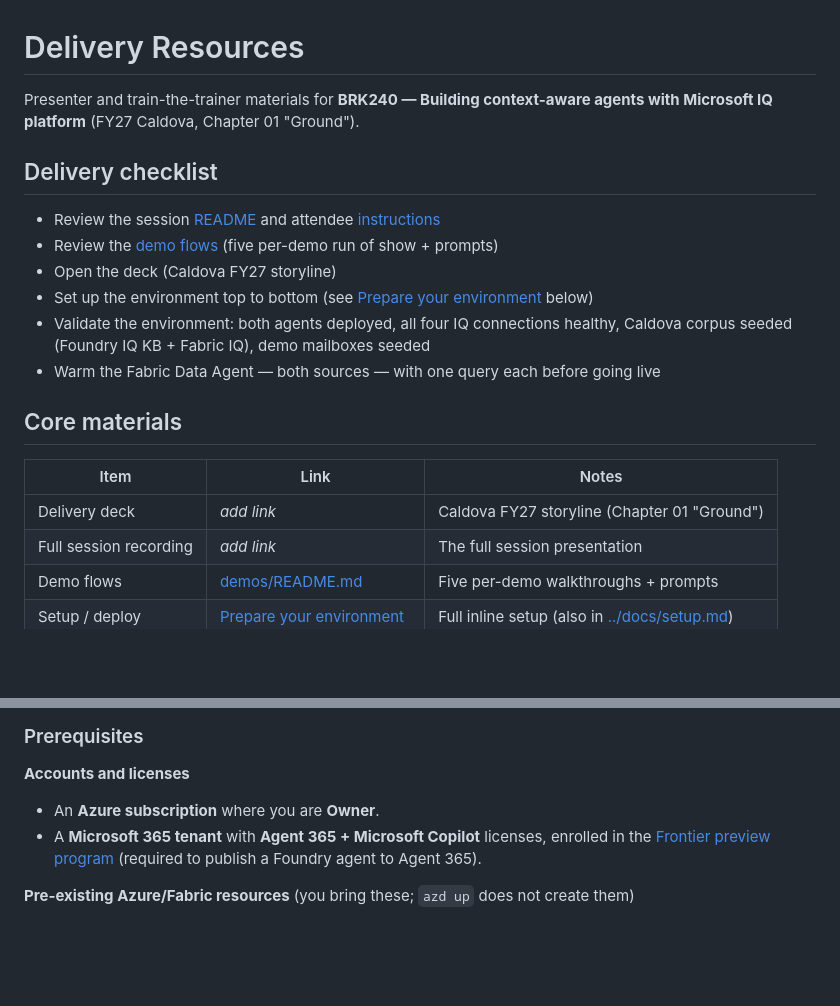
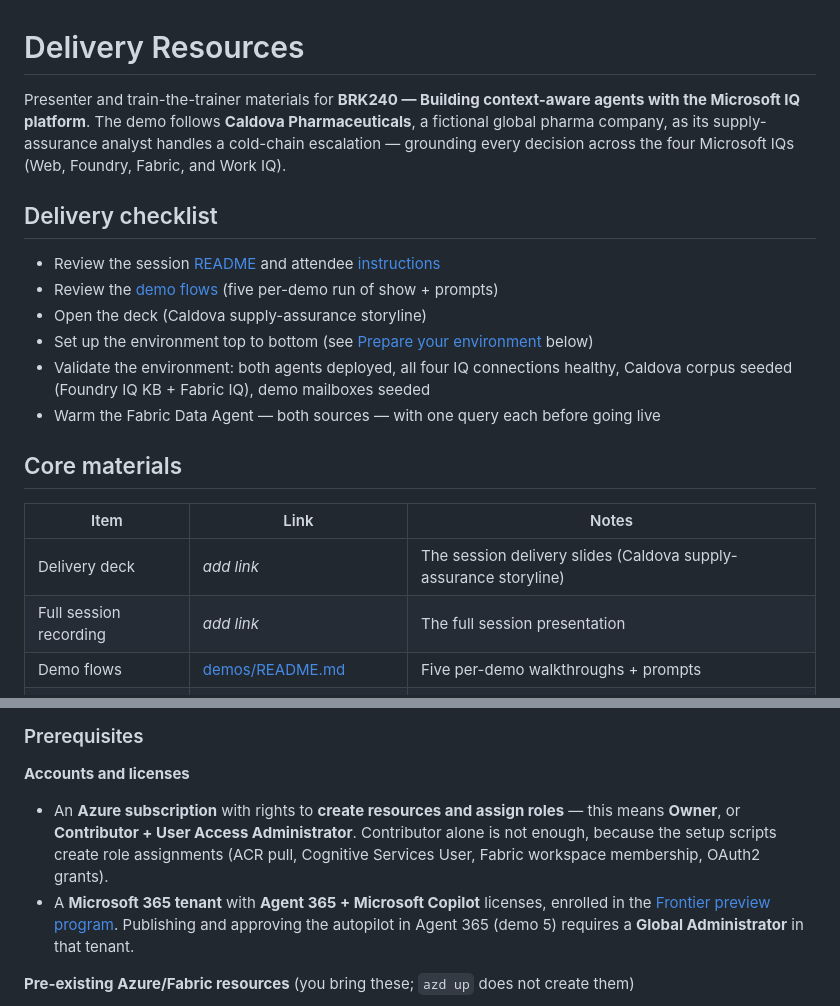
Before and after one commit to microsoft/aitour27-BRK240-building-context-aware-agents-with-microsoft-iq, a Markdown page: delivery-resources/README.md, 2 parts joined by grey strips. Rendered like a GitHub page; blank space fills up the shorter version.

Commit message:
delivery-resources: fix prerequisites + replace internal storyline jargon (#16)
- Azure role: clarify Owner OR Contributor + User Access Administrator (the setup creates
  role assignments, so Contributor alone is insufficient).
- Agent 365: call out that publishing/approving the autopilot needs a tenant Global
  Administrator.
- Replace 'FY27 Caldova, Chapter 01 Ground' with a plain description of the Caldova
  supply-assurance storyline.

Co-authored-by: aycabas <aycabas@users.noreply.github.com>
Co-authored-by: Copilot <223556219+Copilot@users.noreply.github.com>

```diff
--- a/delivery-resources/README.md
+++ b/delivery-resources/README.md
@@ -1,13 +1,15 @@
 # Delivery Resources
 
 Presenter and train-the-trainer materials for **BRK240 — Building context-aware agents with
-Microsoft IQ platform** (FY27 Caldova, Chapter 01 "Ground").
+the Microsoft IQ platform**. The demo follows **Caldova Pharmaceuticals**, a fictional global
+pharma company, as its supply-assurance analyst handles a cold-chain escalation — grounding
+every decision across the four Microsoft IQs (Web, Foundry, Fabric, and Work IQ).
 
 ## Delivery checklist
 
 - Review the session [README](../README.md) and attendee [instructions](../instructions/README.md)
 - Review the [demo flows](demos/README.md) (five per-demo run of show + prompts)
-- Open the deck (Caldova FY27 storyline)
+- Open the deck (Caldova supply-assurance storyline)
 - Set up the environment top to bottom (see [Prepare your environment](#prepare-your-environment) below)
 - Validate the environment: both agents deployed, all four IQ connections healthy, Caldova
   corpus seeded (Foundry IQ KB + Fabric IQ), demo mailboxes seeded
@@ -17,7 +19,7 @@ Microsoft IQ platform** (FY27 Caldova, Chapter 01 "Ground").
 
 | Item | Link | Notes |
 |---|---|---|
-| Delivery deck | _add link_ | Caldova FY27 storyline (Chapter 01 "Ground") |
+| Delivery deck | _add link_ | The session delivery slides (Caldova supply-assurance storyline) |
 | Full session recording | _add link_ | The full session presentation |
 | Demo flows | [demos/README.md](demos/README.md) | Five per-demo walkthroughs + prompts |
 | Setup / deploy | [Prepare your environment](#prepare-your-environment) | Full inline setup (also in [../docs/setup.md](../docs/setup.md)) |
@@ -65,10 +67,14 @@ Two agents over one set of Microsoft IQ connections:
 
 **Accounts and licenses**
 
-- An **Azure subscription** where you are **Owner**.
+- An **Azure subscription** with rights to **create resources and assign roles** — this
+  means **Owner**, or **Contributor + User Access Administrator**. Contributor alone is
+  not enough, because the setup scripts create role assignments (ACR pull, Cognitive
+  Services User, Fabric workspace membership, OAuth2 grants).
 - A **Microsoft 365 tenant** with **Agent 365 + Microsoft Copilot** licenses, enrolled in
-  the [Frontier preview program](https://adoption.microsoft.com/en-us/copilot/frontier-program/)
-  (required to publish a Foundry agent to Agent 365).
+  the [Frontier preview program](https://adoption.microsoft.com/en-us/copilot/frontier-program/).
+  Publishing and approving the autopilot in Agent 365 (demo 5) requires a
+  **Global Administrator** in that tenant.
 
 **Pre-existing Azure/Fabric resources** (you bring these; `azd up` does not create them)
 
```
